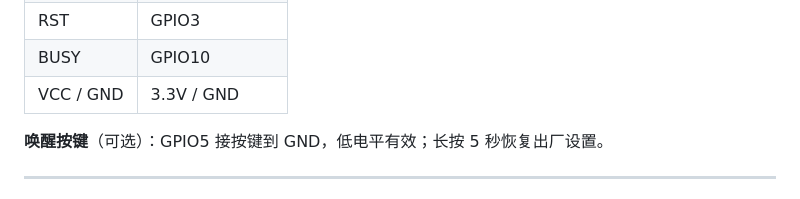
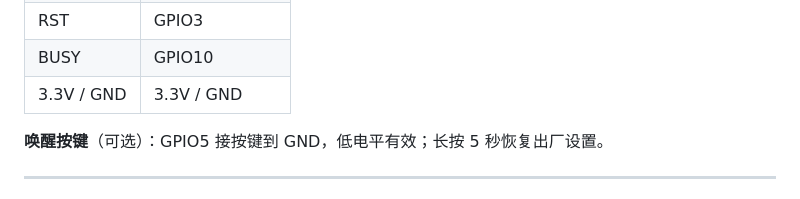
Before and after one commit to mccding/huaweimoink, a Markdown page: docs/入门教程.md, the part around the change. Drawn GitHub-style.

```diff
--- a/docs/入门教程.md
+++ b/docs/入门教程.md
@@ -44,7 +44,7 @@
 | DC | GPIO1 |
 | RST | GPIO3 |
 | BUSY | GPIO10 |
-| VCC / GND | 3.3V / GND |
+| 3.3V / GND | 3.3V / GND |
 
 **唤醒按键**（可选）：GPIO5 接按键到 GND，低电平有效；长按 5 秒恢复出厂设置。
 
```
Also changed, not shown: README.md (+2 -0 lines), docs/CONTRACT.md (+2 -0 lines).
